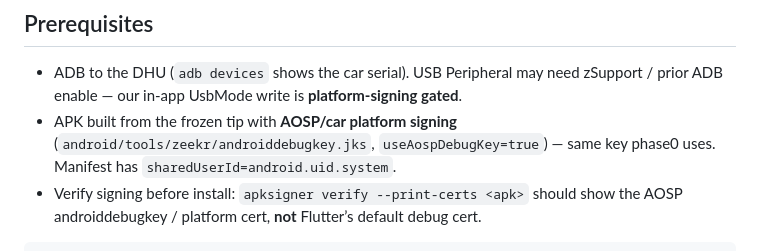
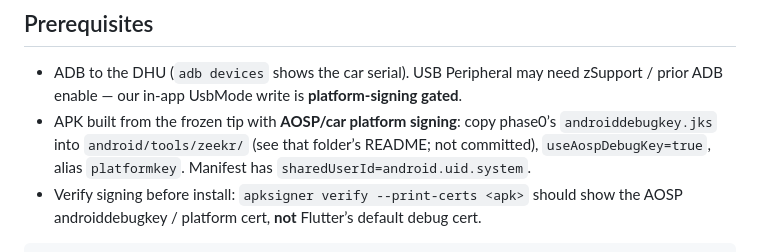
Before and after one commit to maxim-saplin/zee-power-toys, a Markdown page: docs/knowledge/t3-first-run.md, the part around the change. Rendered like a GitHub page.

Commit message:
Document phase0 keystore copy for T3 platform builds.
Keep androiddebugkey.jks off the remote (*.jks gitignore); builders
copy it from phase0 before flutter build apk.

````diff
--- a/docs/knowledge/t3-first-run.md
+++ b/docs/knowledge/t3-first-run.md
@@ -18,7 +18,7 @@ Do **not** verify a moving tip. Re-freeze explicitly if the SHA changes.
 ## Prerequisites
 
 - ADB to the DHU (`adb devices` shows the car serial). USB Peripheral may need zSupport / prior ADB enable — our in-app UsbMode write is **platform-signing gated**.
-- APK built from the frozen tip with **AOSP/car platform signing** (`android/tools/zeekr/androiddebugkey.jks`, `useAospDebugKey=true`) — same key phase0 uses. Manifest has `sharedUserId=android.uid.system`.
+- APK built from the frozen tip with **AOSP/car platform signing**: copy phase0’s `androiddebugkey.jks` into `android/tools/zeekr/` (see that folder’s README; not committed), `useAospDebugKey=true`, alias `platformkey`. Manifest has `sharedUserId=android.uid.system`.
 - Verify signing before install: `apksigner verify --print-certs <apk>` should show the AOSP androiddebugkey / platform cert, **not** Flutter’s default debug cert.
 
 ```bash
````
Also changed, not shown: 1 other file.
